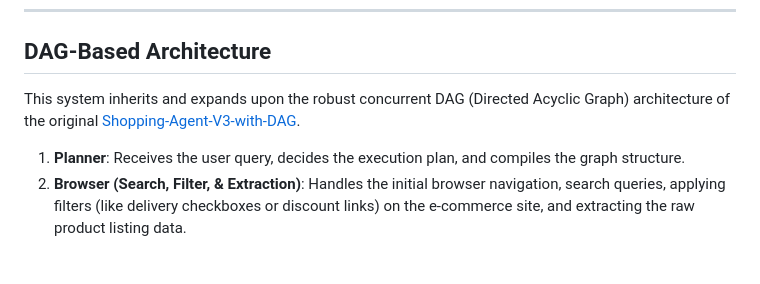
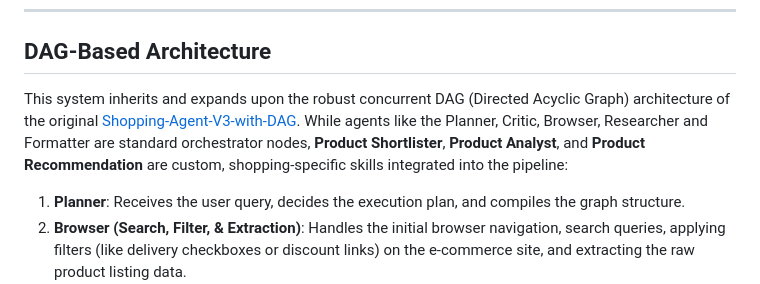
Before and after one commit to pradeepelavarasan/computer-use-agent, a Markdown page: README.md, the part around one of its changes. GitHub-like rendering; blank space fills up the shorter version.

Commit message:
Specify shopping-specific custom skills in DAG architecture

```diff
--- a/README.md
+++ b/README.md
@@ -8,7 +8,7 @@ This project extends the Directed Acyclic Graph (DAG) multi-agent orchestrator f
 
 ## DAG-Based Architecture
 
-This system inherits and expands upon the robust concurrent DAG (Directed Acyclic Graph) architecture of the original [Shopping-Agent-V3-with-DAG](https://github.com/pradeepelavarasan/Shopping-Agent-V3-with-DAG).
+This system inherits and expands upon the robust concurrent DAG (Directed Acyclic Graph) architecture of the original [Shopping-Agent-V3-with-DAG](https://github.com/pradeepelavarasan/Shopping-Agent-V3-with-DAG). While agents like the Planner, Critic, Browser, Researcher and Formatter are standard orchestrator nodes, **Product Shortlister**, **Product Analyst**, and **Product Recommendation** are custom, shopping-specific skills integrated into the pipeline:
 
 1. **Planner**: Receives the user query, decides the execution plan, and compiles the graph structure.
 2. **Browser (Search, Filter, & Extraction)**: Handles the initial browser navigation, search queries, applying filters (like delivery checkboxes or discount links) on the e-commerce site, and extracting the raw product listing data.
```
Also changed, not shown: other parts of README.md (+1 -0 lines).
